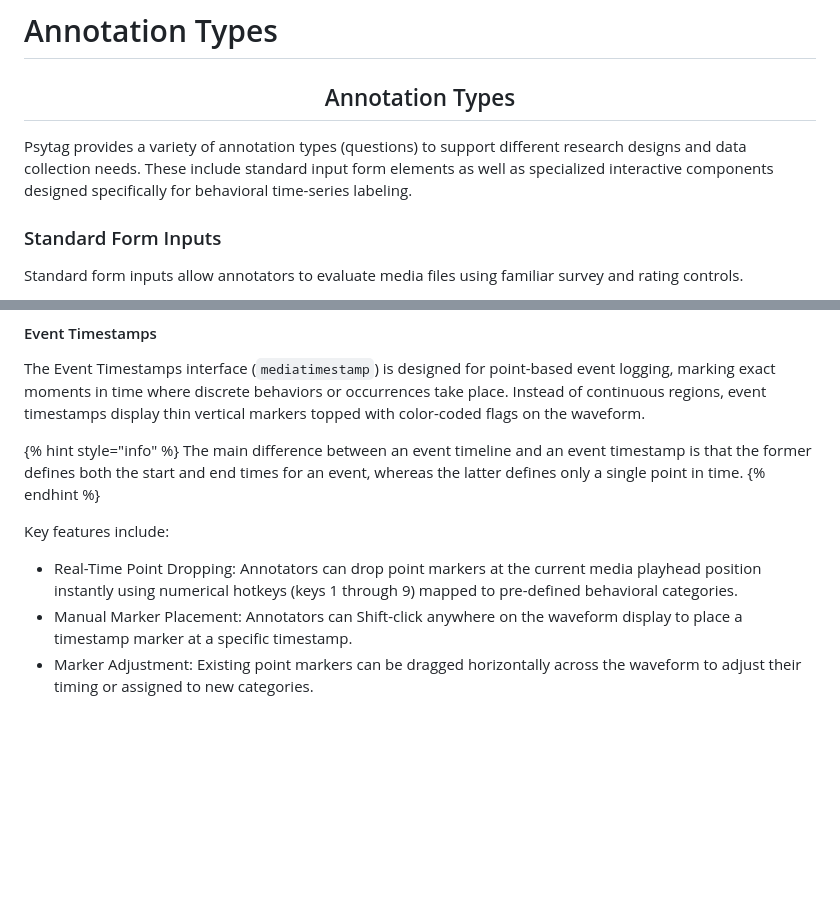
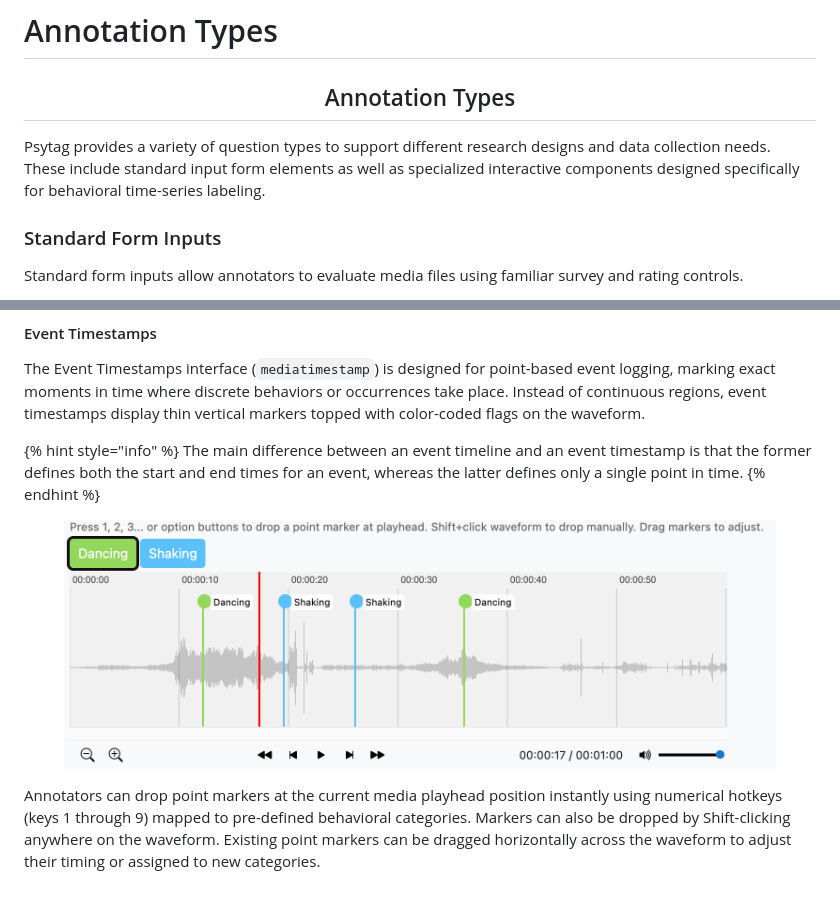
Before and after one commit to compsygroup/psytag, a Markdown page: docs/psytag-fundementals/annotation-types.md, 2 parts joined by grey strips. GitHub-like rendering; pictures changed too: docs/.gitbook/assets/video_timestamp.png (added); blank space fills up the shorter version.

Commit message:
GITBOOK-23: change request with no subject merged in GitBook

```diff
--- a/docs/psytag-fundementals/annotation-types.md
+++ b/docs/psytag-fundementals/annotation-types.md
@@ -23,7 +23,7 @@ layout:
 
 <h2 align="center">Annotation Types</h2>
 
-Psytag provides a variety of annotation types (questions) to support different research designs and data collection needs. These include standard input form elements as well as specialized interactive components designed specifically for behavioral time-series labeling.
+Psytag provides a variety of question types to support different research designs and data collection needs. These include standard input form elements as well as specialized interactive components designed specifically for behavioral time-series labeling.
 
 ### Standard Form Inputs
 
@@ -65,8 +75,6 @@ The Event Timestamps interface (`mediatimestamp`) is designed for point-based ev
 The main difference between an event timeline and an event timestamp is that the former defines both the start and end times for an event, whereas the latter defines only a single point in time.
 {% endhint %}
 
-Key features include:
+<figure><img src="../.gitbook/assets/video_timestamp.png" alt=""><figcaption></figcaption></figure>
 
-* Real-Time Point Dropping: Annotators can drop point markers at the current media playhead position instantly using numerical hotkeys (keys 1 through 9) mapped to pre-defined behavioral categories.
-* Manual Marker Placement: Annotators can Shift-click anywhere on the waveform display to place a timestamp marker at a specific timestamp.
-* Marker Adjustment: Existing point markers can be dragged horizontally across the waveform to adjust their timing or assigned to new categories.
+Annotators can drop point markers at the current media playhead position instantly using numerical hotkeys (keys 1 through 9) mapped to pre-defined behavioral categories. Markers can also be dropped by Shift-clicking anywhere on the waveform. Existing point markers can be dragged horizontally across the waveform to adjust their timing or assigned to new categories.
```
Also changed, not shown: other parts of docs/psytag-fundementals/annotation-types.md (+15 -5 lines), docs/.gitbook/assets/video_extra_annotations.png (added), docs/.gitbook/assets/video_full.png (added), docs/.gitbook/assets/video_nolabels.png (added), docs/.gitbook/assets/video_separate_tracks.png (added).
